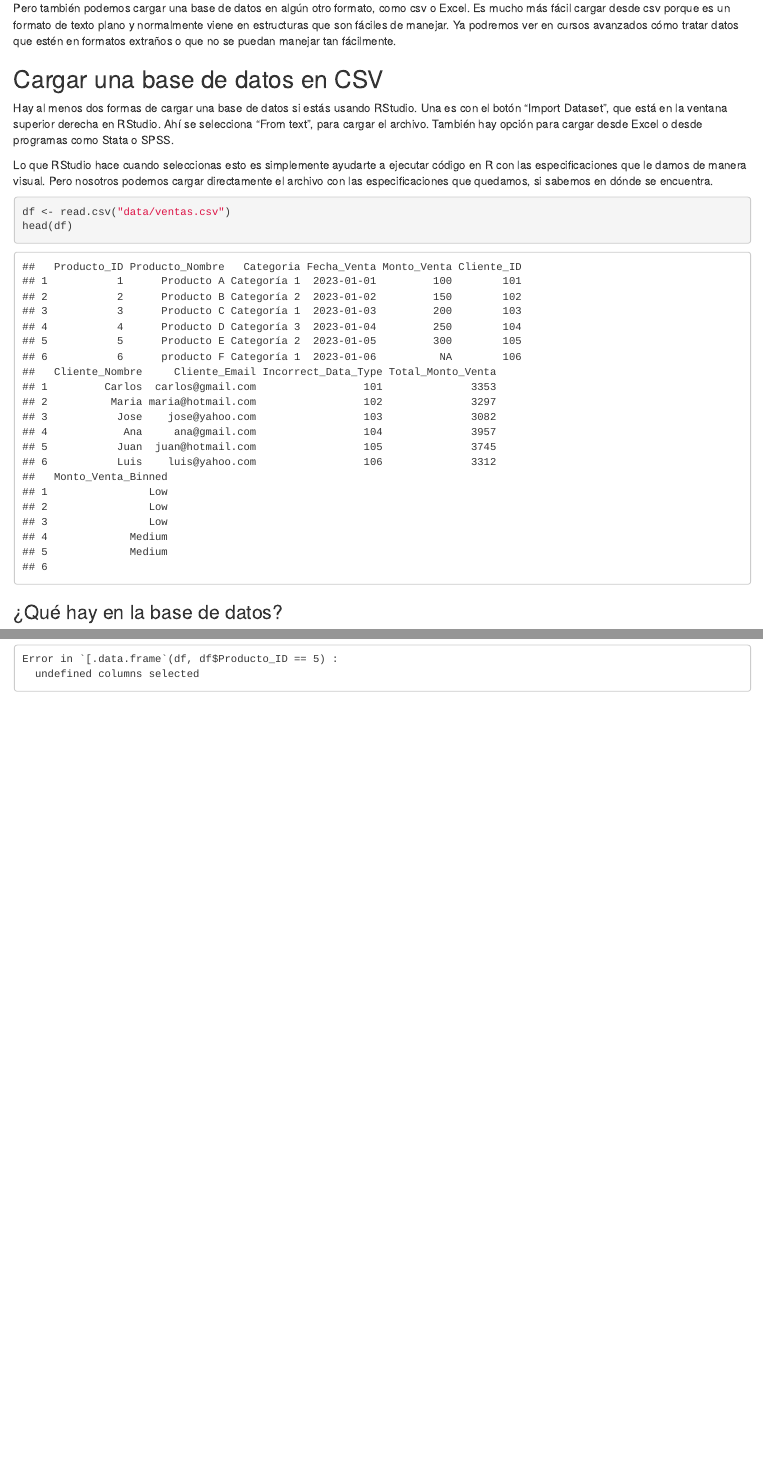
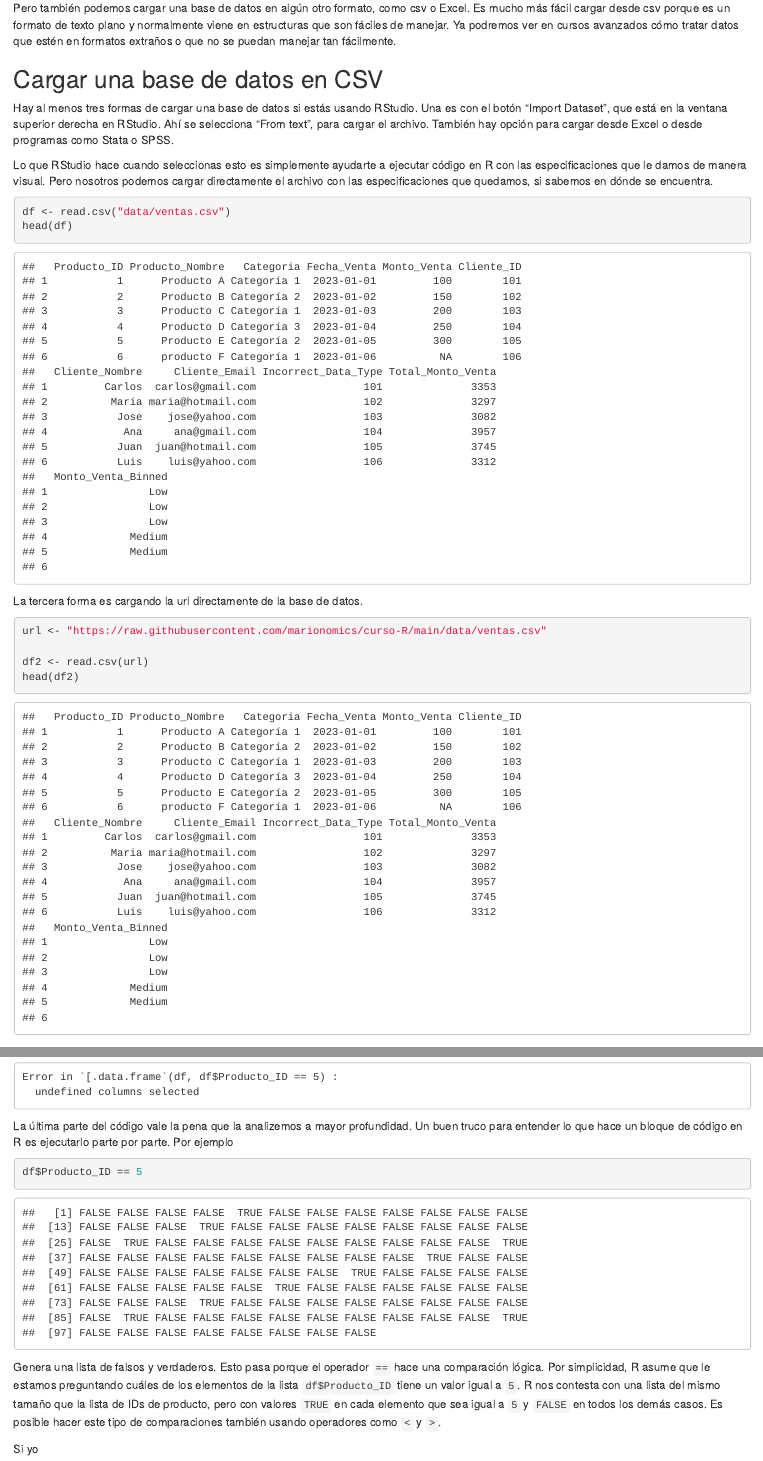
Before and after one commit to marionomics/curso-R, an R Markdown document (manipulacion-datos.Rmd): the page in a window 1100 px wide, from 590 px down, and a second part further down, joined at a grey line. Rendered offline with R 4.5, knitr and Pandoc, with nearby package versions.

Commit message:
Added something

````diff
--- a/manipulacion-datos.Rmd
+++ b/manipulacion-datos.Rmd
@@ -23,13 +23,22 @@ df
 Pero también podemos cargar una base de datos en algún otro formato, como csv o Excel. Es mucho más fácil cargar desde csv porque es un formato de texto plano y normalmente viene en estructuras que son fáciles de manejar. Ya podremos ver en cursos avanzados cómo tratar datos que estén en formatos extraños o que no se puedan manejar tan fácilmente.
 
 ## Cargar una base de datos en CSV
-Hay al menos dos formas de cargar una base de datos si estás usando RStudio. Una es con el botón "Import Dataset", que está en la ventana superior derecha en RStudio. Ahí se selecciona "From text", para cargar el archivo. También hay opción para cargar desde Excel o desde programas como Stata o SPSS.
+Hay al menos tres formas de cargar una base de datos si estás usando RStudio. Una es con el botón "Import Dataset", que está en la ventana superior derecha en RStudio. Ahí se selecciona "From text", para cargar el archivo. También hay opción para cargar desde Excel o desde programas como Stata o SPSS.
 
 Lo que RStudio hace cuando seleccionas esto es simplemente ayudarte a ejecutar código en R con las especificaciones que le damos de manera visual. Pero nosotros podemos cargar directamente el archivo con las especificaciones que quedamos, si sabemos en dónde se encuentra.
 ```{r cargar-datos}
 df <- read.csv("data/ventas.csv")
 head(df)
 ```
+La tercera forma es cargando la url directamente de la base de datos.
+
+```{r cargando-por-url}
+url <- "https://raw.githubusercontent.com/marionomics/curso-R/main/data/ventas.csv"
+
+df2 <- read.csv(url)
+head(df2)
+```
+
 ### ¿Qué hay en la base de datos?
 Podemos revisar información sobre la base de datos usando la función `str` de la siguiente manera:
 ```{r str}
@@ -82,3 +91,10 @@ En el primero, sólo muestra el primer dato de la primera columna.
 Error in `[.data.frame`(df, df$Producto_ID == 5) :
   undefined columns selected
 ```
+La última parte del código vale la pena que la analizemos a mayor profundidad. Un buen truco para entender lo que hace un bloque de código en R es ejecutarlo parte por parte. Por ejemplo
+```{r listoftruths}
+df$Producto_ID == 5
+```
+Genera una lista de falsos y verdaderos. Esto pasa porque el operador `==` hace una comparación lógica. Por simplicidad, R asume que le estamos preguntando cuáles de los elementos de la lista `df$Producto_ID` tiene un valor igual a `5`. R nos contesta con una lista del mismo tamaño que la lista de IDs de producto, pero con valores `TRUE` en cada elemento que sea igual a `5` y `FALSE` en todos los demás casos. Es posible hacer este tipo de comparaciones también usando operadores como `<` y `>`.
+
+Si yo
````
Also changed, not shown: manipulacion-datos.Rmd (2 more changed lines).
